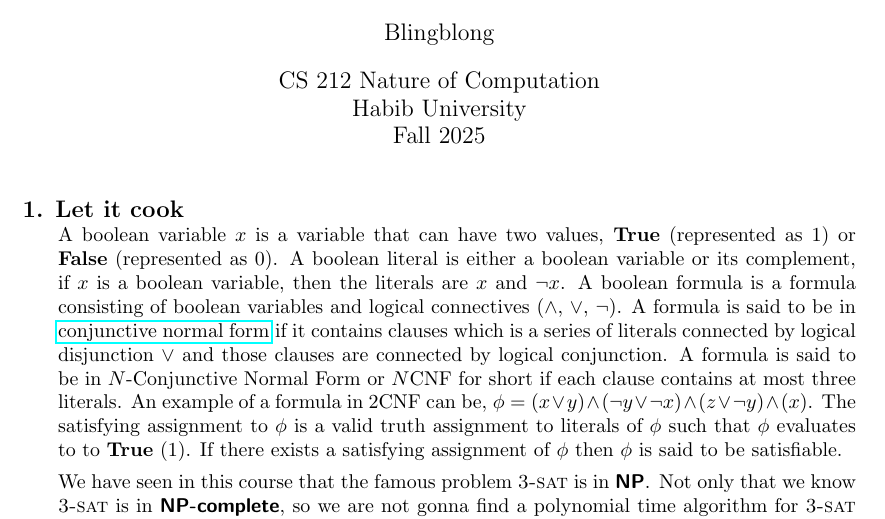
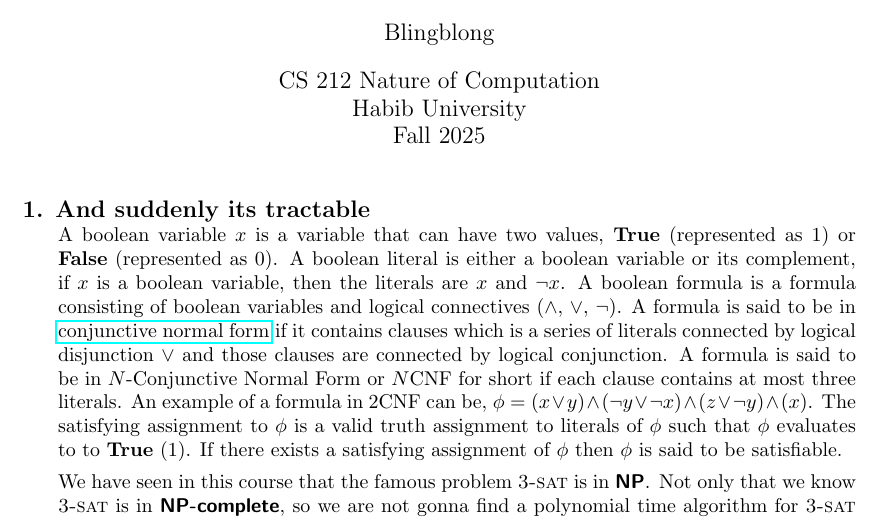
Before and after one commit to CS-212-Fall-2025/wc09, a LaTeX problem sheet (wc09.tex): part of page 1 of 2, cut so that both start at the same text. Compiled offline with pdfLaTeX.

Commit message:
Update wc09.tex

```diff
--- a/wc09.tex
+++ b/wc09.tex
@@ -42,7 +42,7 @@
 
 \begin{questions}
 
-\titledquestion{Let it cook}
+\titledquestion{And suddenly its tractable}
       A boolean variable $x$ is a variable that can have two values, \textbf{True} (represented as $1$) or \textbf{False} (represented as $0$). A boolean literal is either a boolean variable or its complement, if $x$ is a boolean variable, then the literals are $x$ and $\neg x$. A boolean formula is a formula consisting of boolean variables and logical connectives ($\land$, $\lor$, $\neg$). A formula is said to be in \href{https://en.wikipedia.org/wiki/Conjunctive_normal_form}{conjunctive normal form} if it contains clauses which is a series of literals connected by logical disjunction $\lor$ and those clauses are connected by logical conjunction. A formula is said to be in $N$-Conjunctive Normal Form or $N$CNF for short if each clause contains at most three literals. An example of a formula in $2$CNF can be, $\phi = (x \lor y) \land (\neg y \lor \neg x) \land (z \lor \neg y) \land (x)$. The satisfying assignment to $\phi$ is a valid truth assignment to literals of $\phi$ such that $\phi$ evaluates to to \textbf{True} (1). If there exists a satisfying assignment of $\phi$ then $\phi$ is said to be satisfiable.
 
       We have seen in this course that the famous problem $\textsc{3-sat}$ is in $\classNP$. Not only that we know $\textsc{3-sat}$ is in $\NPC$, so we are not gonna find a polynomial time algorithm for $\textsc{3-sat}$ unless $\classP = \classNP$. But can we find better efficient algorithm of many a restricted version of this problem?
```
